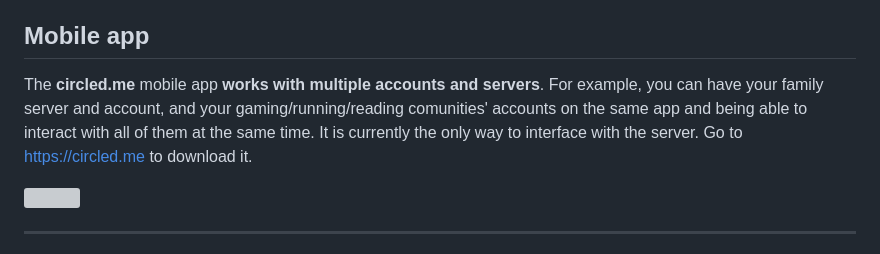
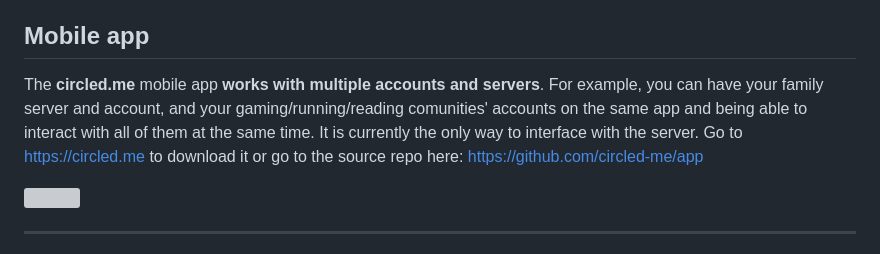
Before and after one commit to circled-me/server, a Markdown page: README.md, the part around the change. GitHub-like rendering; grey boxes are pictures that could not be loaded.

```diff
--- a/README.md
+++ b/README.md
@@ -12,7 +12,7 @@ In my personal case, I share mostly photos with my family and close friends.
 Logo is <a href="http://madebytow.com/">madebytow.com</a>
 
 ## Mobile app
-The **circled.me** mobile app **works with multiple accounts and servers**. For example, you can have your family server and account, and your gaming/running/reading comunities' accounts on the same app and being able to interact with all of them at the same time. It is currently the only way to interface with the server. Go to https://circled.me to download it.
+The **circled.me** mobile app **works with multiple accounts and servers**. For example, you can have your family server and account, and your gaming/running/reading comunities' accounts on the same app and being able to interact with all of them at the same time. It is currently the only way to interface with the server. Go to https://circled.me to download it or go to the source repo here: https://github.com/circled-me/app
 
 <img src="https://app.circled.me/screenshots.jpg"/>
 
```
